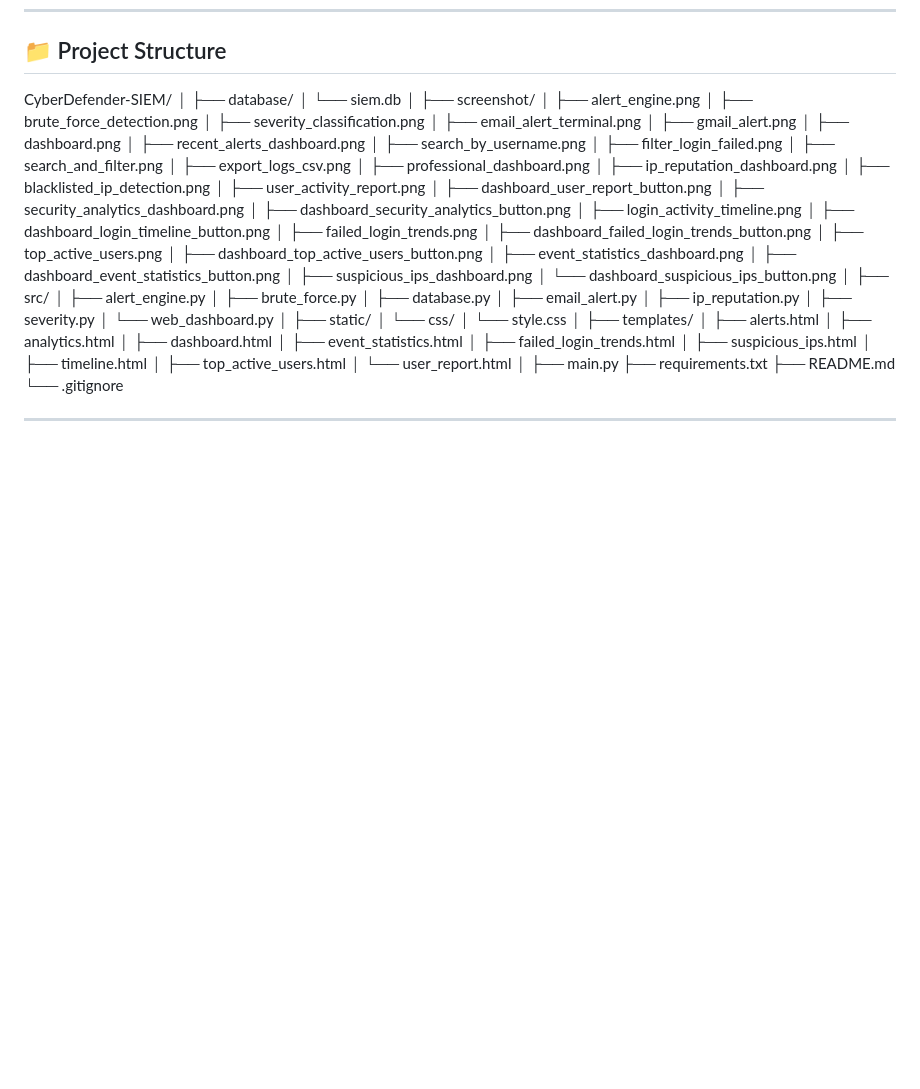
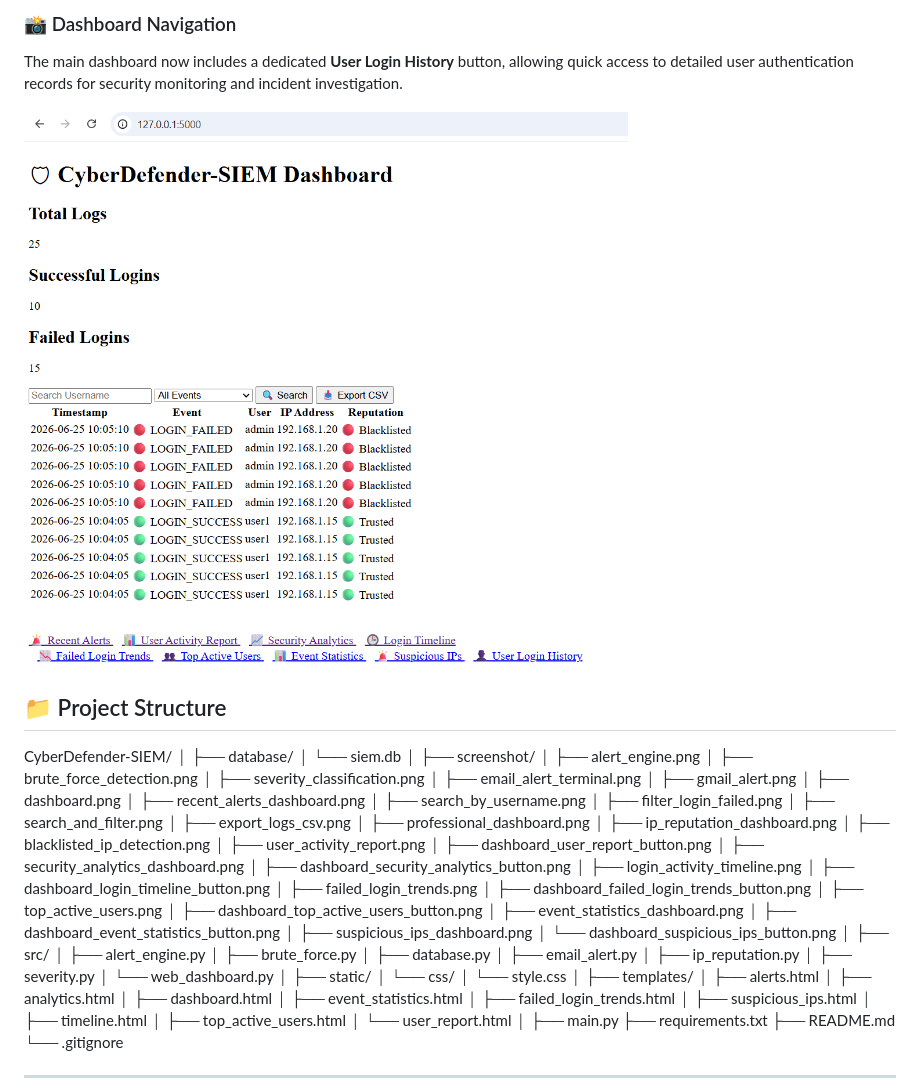
Before and after one commit to nisargarnayak22-lgtm/CyberDefender-SIEM, a Markdown page: readme.md, the part around one of its changes. Drawn GitHub-style; pictures changed too: screenshot/dashboard_user_login_history_button.png (added); blank space fills up the shorter version.

```diff
--- a/readme.md
+++ b/readme.md
@@ -577,3 +605,9 @@ The main dashboard now includes a dedicated **Suspicious IPs** button for quick
+### 📸 Dashboard Navigation
+
+The main dashboard now includes a dedicated **User Login History** button, allowing quick access to detailed user authentication records for security monitoring and incident investigation.
+
+![Dashboard User Login History Button](screenshot/dashboard_user_login_history_button.png)
+
 ## 📁 Project Structure
 
 CyberDefender-SIEM/
```
Also changed, not shown: other parts of readme.md (+28 -0 lines), screenshot/user_login_history_dashboard.png (added).
